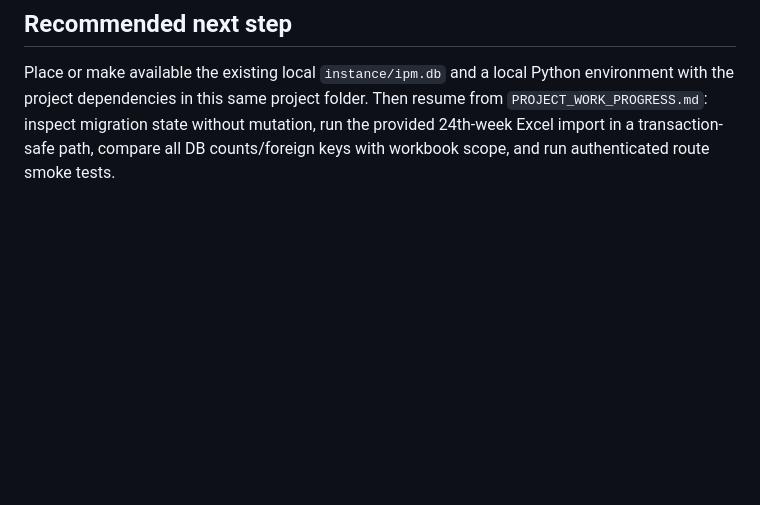
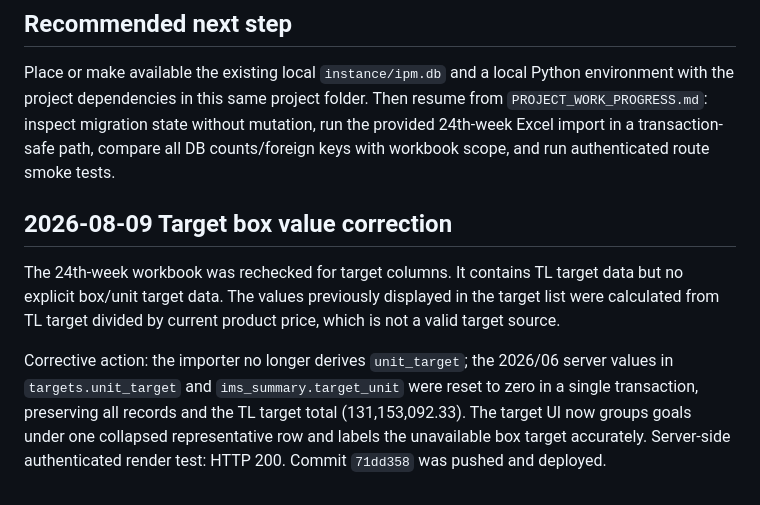
Before and after one commit to muratarslan35/ims-performance-manager, a Markdown page: PROJECT_AUDIT.md, the part around the change. Drawn GitHub-style; blank space fills up the shorter version.

```diff
--- a/PROJECT_AUDIT.md
+++ b/PROJECT_AUDIT.md
@@ -67,3 +67,9 @@ Therefore these required checks have not been claimed as complete and were not s
 ## Recommended next step
 
 Place or make available the existing local `instance/ipm.db` and a local Python environment with the project dependencies in this same project folder. Then resume from `PROJECT_WORK_PROGRESS.md`: inspect migration state without mutation, run the provided 24th-week Excel import in a transaction-safe path, compare all DB counts/foreign keys with workbook scope, and run authenticated route smoke tests.
+
+## 2026-08-09 Target box value correction
+
+The 24th-week workbook was rechecked for target columns. It contains TL target data but no explicit box/unit target data. The values previously displayed in the target list were calculated from TL target divided by current product price, which is not a valid target source.
+
+Corrective action: the importer no longer derives `unit_target`; the 2026/06 server values in `targets.unit_target` and `ims_summary.target_unit` were reset to zero in a single transaction, preserving all records and the TL target total (131,153,092.33). The target UI now groups goals under one collapsed representative row and labels the unavailable box target accurately. Server-side authenticated render test: HTTP 200. Commit `71dd358` was pushed and deployed.
```
Also changed, not shown: PROJECT_WORK_PROGRESS.md (+17 -0 lines).
